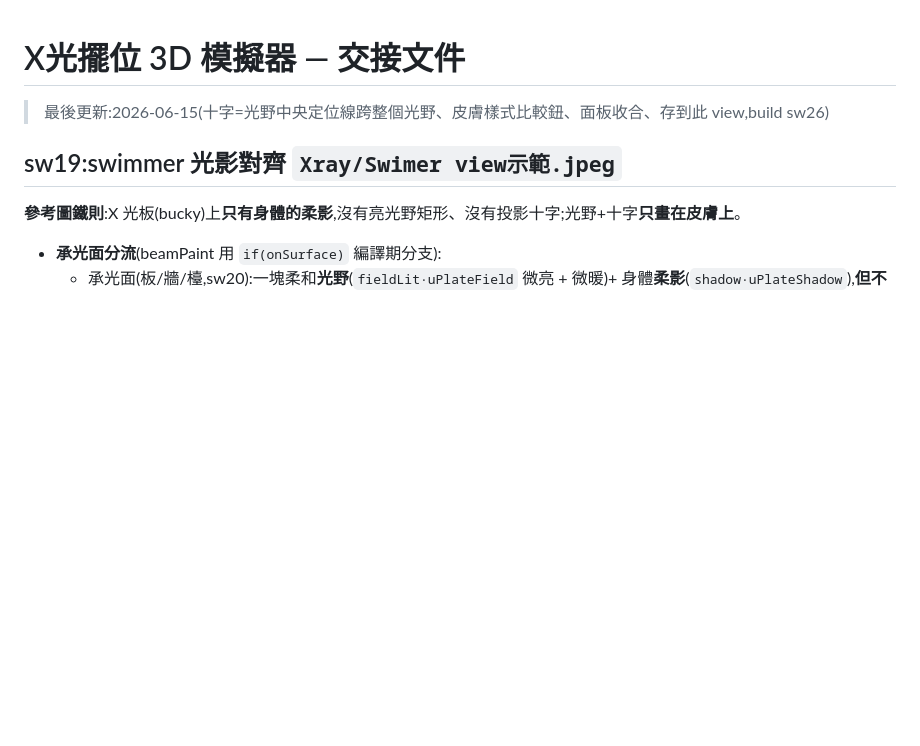
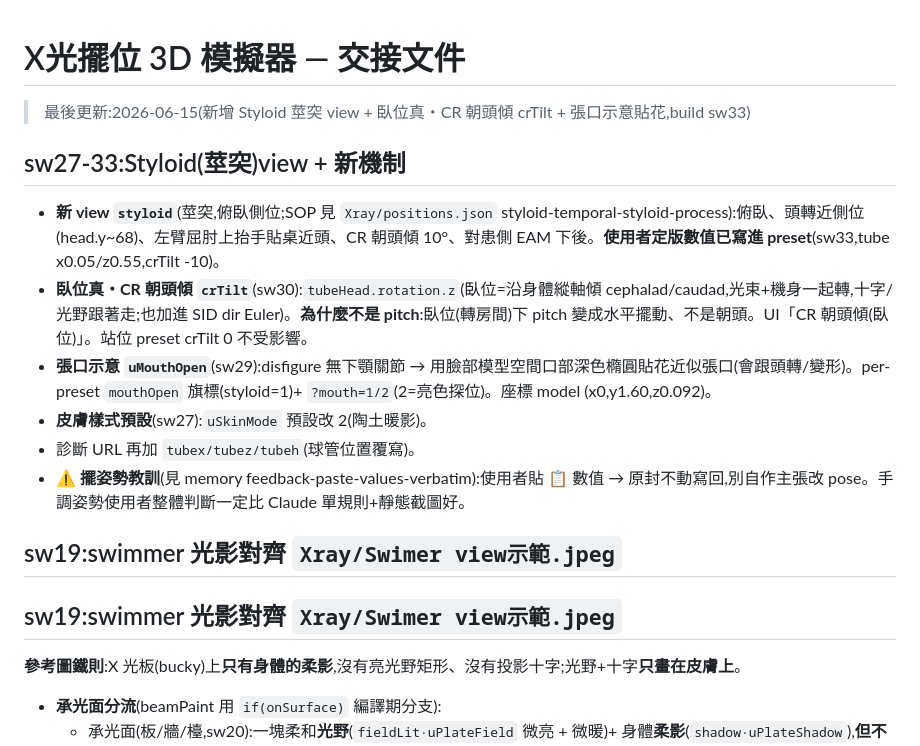
Before and after one commit to mickeypeng530/3D, a Markdown page: HANDOVER.md, the part around the change. Rendered like a GitHub page; blank space fills up the shorter version.

Commit message:
HANDOVER: record styloid view, crTilt (lying cephalad), mouth decal, paste-verbatim lesson

```diff
--- a/HANDOVER.md
+++ b/HANDOVER.md
@@ -1,6 +1,16 @@
 # X光擺位 3D 模擬器 — 交接文件
 
-> 最後更新:2026-06-15(十字=光野中央定位線跨整個光野、皮膚樣式比較鈕、面板收合、存到此 view,build sw26)
+> 最後更新:2026-06-15(新增 Styloid 莖突 view + 臥位真・CR 朝頭傾 crTilt + 張口示意貼花,build sw33)
+
+## sw27-33:Styloid(莖突)view + 新機制
+- **新 view `styloid`**(莖突,俯臥側位;SOP 見 `Xray/positions.json` styloid-temporal-styloid-process):俯臥、頭轉近側位(head.y~68)、左臂屈肘上抬手貼桌近頭、CR 朝頭傾 10°、對患側 EAM 下後。**使用者定版數值已寫進 preset**(sw33,tube x0.05/z0.55,crTilt -10)。
+- **臥位真・CR 朝頭傾 `crTilt`**(sw30):`tubeHead.rotation.z`(臥位=沿身體縱軸傾 cephalad/caudad,光束+機身一起轉,十字/光野跟著走;也加進 SID dir Euler)。**為什麼不是 pitch**:臥位(轉房間)下 pitch 變成水平擺動、不是朝頭。UI「CR 朝頭傾(臥位)」。站位 preset crTilt 0 不受影響。
+- **張口示意 `uMouthOpen`**(sw29):disfigure 無下顎關節 → 用臉部模型空間口部深色橢圓貼花近似張口(會跟頭轉/變形)。per-preset `mouthOpen` 旗標(styloid=1)+ `?mouth=1/2`(2=亮色探位)。座標 model (x0,y1.60,z0.092)。
+- **皮膚樣式預設**(sw27):`uSkinMode` 預設改 2(陶土暖影)。
+- 診斷 URL 再加 `tubex/tubez/tubeh`(球管位置覆寫)。
+- ⚠️ **擺姿勢教訓**(見 memory feedback-paste-values-verbatim):使用者貼 📋 數值 → 原封不動寫回,別自作主張改 pose。手調姿勢使用者整體判斷一定比 Claude 單規則+靜態截圖好。
+
+## sw19:swimmer 光影對齊 `Xray/Swimer view示範.jpeg`
 
 ## sw19:swimmer 光影對齊 `Xray/Swimer view示範.jpeg`
 **參考圖鐵則**:X 光板(bucky)上**只有身體的柔影**,沒有亮光野矩形、沒有投影十字;光野+十字**只畫在皮膚上**。
```
